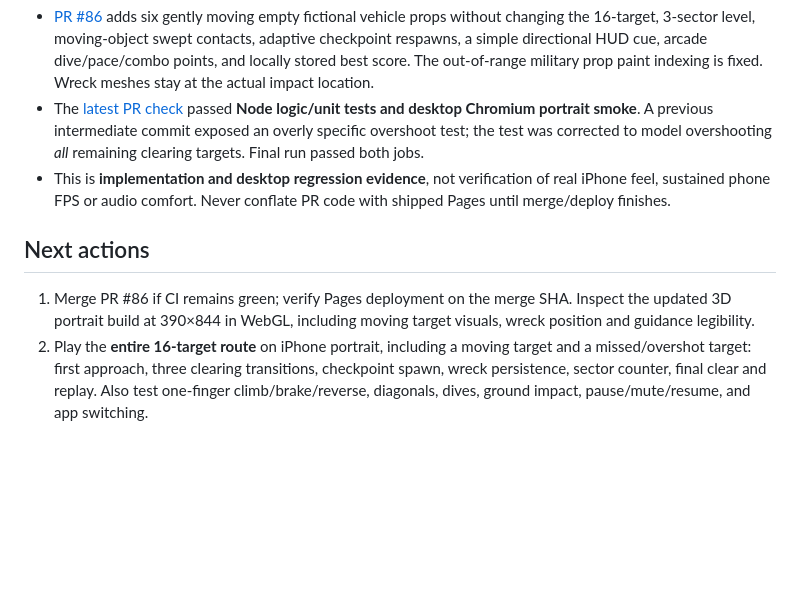
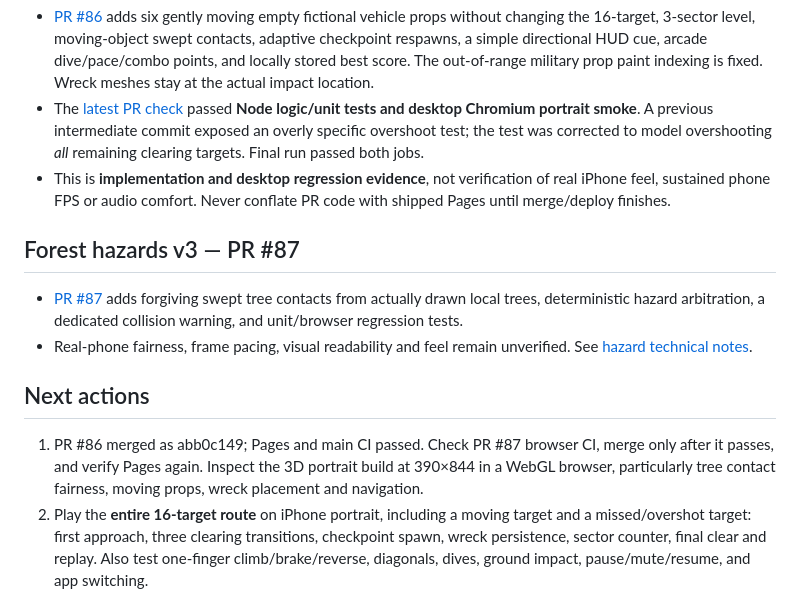
Before and after one commit to statego2/War-Drone-Sim, a Markdown page: NEXT_ACTION.md, the part around the change. GitHub-like rendering; blank space fills up the shorter version.

Commit message:
docs: describe tree collision semantics, test matrix and remaining device gate

```diff
--- a/NEXT_ACTION.md
+++ b/NEXT_ACTION.md
@@ -15,9 +15,14 @@
 - The [latest PR check](https://github.com/statego2/War-Drone-Sim/actions/runs/38278169100) passed **Node logic/unit tests and desktop Chromium portrait smoke**. A previous intermediate commit exposed an overly specific overshoot test; the test was corrected to model overshooting *all* remaining clearing targets. Final run passed both jobs.
 - This is **implementation and desktop regression evidence**, not verification of real iPhone feel, sustained phone FPS or audio comfort. Never conflate PR code with shipped Pages until merge/deploy finishes.
 
+## Forest hazards v3 — PR #87
+
+- [PR #87](https://github.com/statego2/War-Drone-Sim/pull/87) adds forgiving swept tree contacts from actually drawn local trees, deterministic hazard arbitration, a dedicated collision warning, and unit/browser regression tests.
+- Real-phone fairness, frame pacing, visual readability and feel remain unverified. See [hazard technical notes](docs/33_FOREST_HAZARDS_V3.md).
+
 ## Next actions
 
-1. Merge PR #86 if CI remains green; verify Pages deployment on the merge SHA. Inspect the updated 3D portrait build at 390×844 in WebGL, including moving target visuals, wreck position and guidance legibility.
+1. PR #86 merged as abb0c149; Pages and main CI passed. Check PR #87 browser CI, merge only after it passes, and verify Pages again. Inspect the 3D portrait build at 390×844 in a WebGL browser, particularly tree contact fairness, moving props, wreck placement and navigation.
 2. Play the **entire 16-target route** on iPhone portrait, including a moving target and a missed/overshot target: first approach, three clearing transitions, checkpoint spawn, wreck persistence, sector counter, final clear and replay. Also test one-finger climb/brake/reverse, diagonals, dives, ground impact, pause/mute/resume, and app switching.
 3. Record concrete observations, then tune pacing, sightlines, target spacing, controls, sound and visual feedback. Treat G1 fun and G2 phone performance as open until owner playtest evidence supports them. The linked [gameplay plan](docs/27_GAMEPLAY_FOCUS_PLAN.md) and [approved creative direction](docs/29_APPROVED_CREATIVE_DIRECTION_V2.md) set priorities.
 
```
Also changed, not shown: docs/33_FOREST_HAZARDS_V3.md (added, +20 -0 lines).
